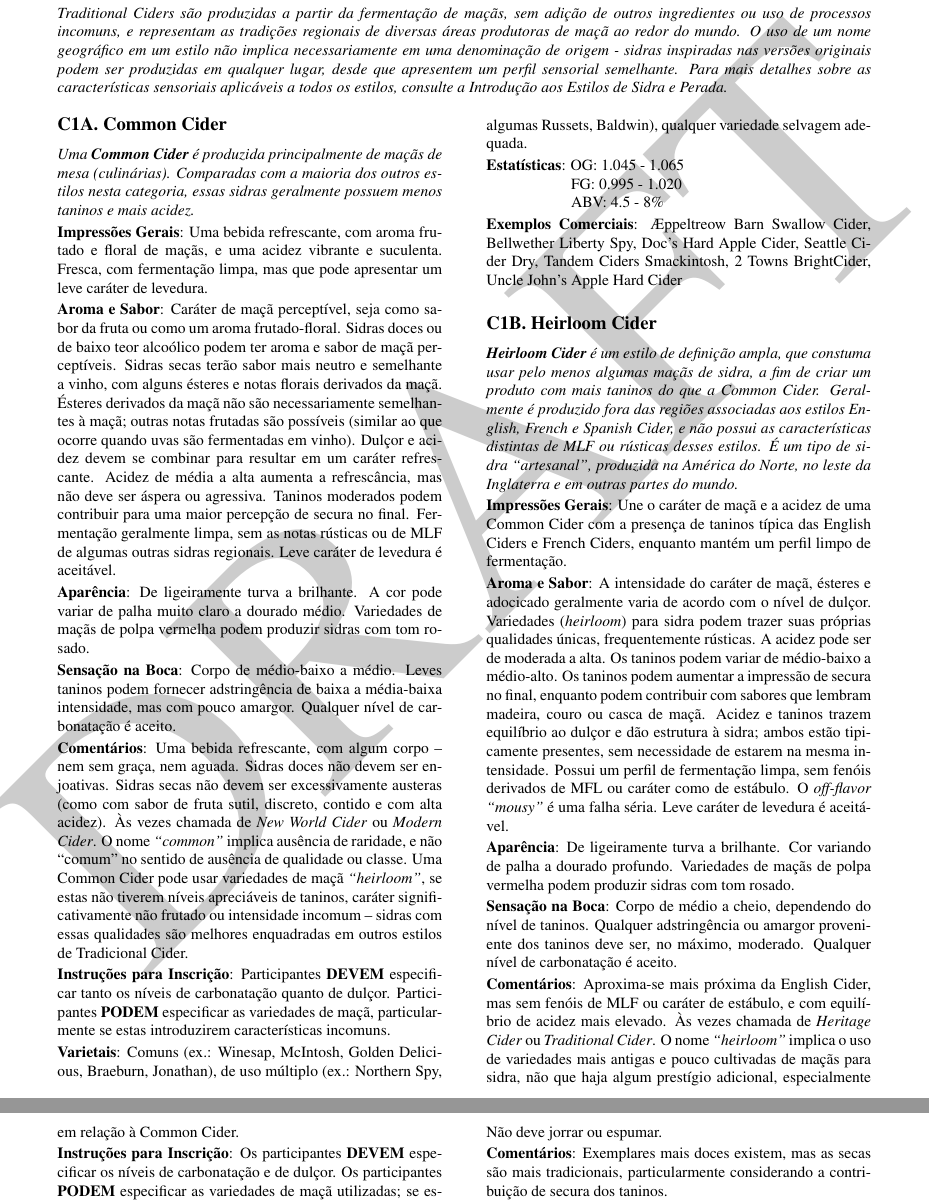
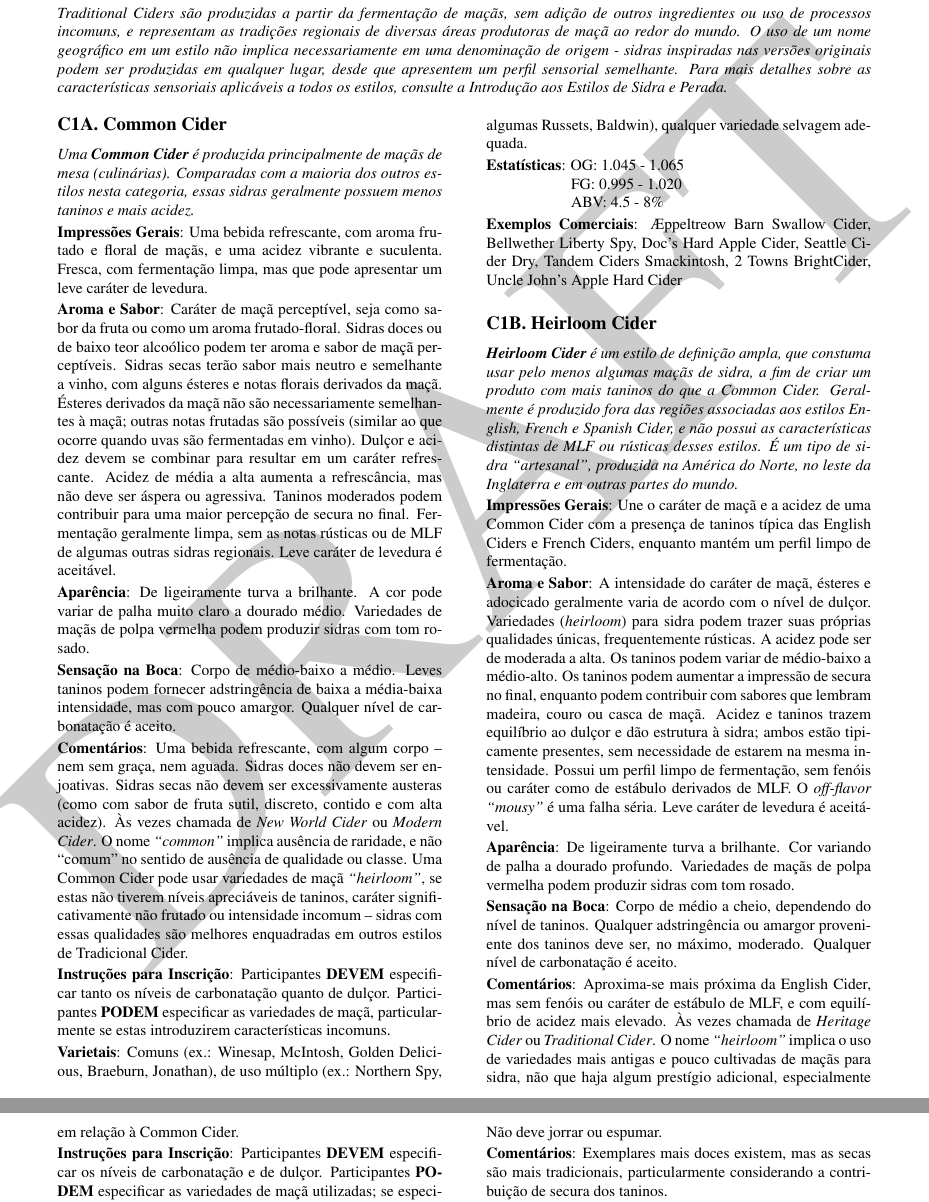
Before and after one commit to bjcp-brasil/cider-guidelines-2025-pt-br, a LaTeX document (main.tex, which reads c1-traditional-cider/c1-b-heirloom-cider.tex): two parts of pages 6 and 7 of 15, joined at a grey line, cut so that both start at the same text. Compiled offline with pdfLaTeX.

Commit message:
revisão da tradução

```diff
--- a/c1-traditional-cider/c1-b-heirloom-cider.tex
+++ b/c1-traditional-cider/c1-b-heirloom-cider.tex
@@ -6,15 +6,15 @@
 
 \textbf{Impressões Gerais}: Une o caráter de maçã e a acidez de uma Common Cider com a presença de taninos típica das English Ciders e French Ciders, enquanto mantém um perfil limpo de fermentação.
 
-\textbf{Aroma e Sabor}: A intensidade do caráter de maçã, ésteres e adocicado geralmente varia de acordo com o nível de dulçor. Variedades (\textit{heirloom}) para sidra podem trazer suas próprias qualidades únicas, frequentemente rústicas. A acidez pode ser de moderada a alta. Os taninos podem variar de médio-baixo a médio-alto. Os taninos podem aumentar a impressão de secura no final, enquanto podem contribuir com sabores que lembram madeira, couro ou casca de maçã. Acidez e taninos trazem equilíbrio ao dulçor e dão estrutura à sidra; ambos estão tipicamente presentes, sem necessidade de estarem na mesma intensidade. Possui um perfil de fermentação limpa, sem fenóis derivados de MFL ou caráter como de estábulo. O \textit{off-flavor “mousy”} é uma falha séria. Leve caráter de levedura é aceitável.
+\textbf{Aroma e Sabor}: A intensidade do caráter de maçã, ésteres e adocicado geralmente varia de acordo com o nível de dulçor. Variedades (\textit{heirloom}) para sidra podem trazer suas próprias qualidades únicas, frequentemente rústicas. A acidez pode ser de moderada a alta. Os taninos podem variar de médio-baixo a médio-alto. Os taninos podem aumentar a impressão de secura no final, enquanto podem contribuir com sabores que lembram madeira, couro ou casca de maçã. Acidez e taninos trazem equilíbrio ao dulçor e dão estrutura à sidra; ambos estão tipicamente presentes, sem necessidade de estarem na mesma intensidade. Possui um perfil limpo de fermentação, sem fenóis ou caráter como de estábulo derivados de MLF. O \textit{off-flavor “mousy”} é uma falha séria. Leve caráter de levedura é aceitável.
 
 \textbf{Aparência}: De ligeiramente turva a brilhante. Cor variando de palha a dourado profundo. Variedades de maçãs de polpa vermelha podem produzir sidras com tom rosado.
 
 \textbf{Sensação na Boca}: Corpo de médio a cheio, dependendo do nível de taninos. Qualquer adstringência ou amargor proveniente dos taninos deve ser, no máximo, moderado. Qualquer nível de carbonatação é aceito.
 
-\textbf{Comentários}: Aproxima-se mais próxima da English Cider, mas sem fenóis de MLF ou caráter de estábulo, e com equilíbrio de acidez mais elevado. Às vezes chamada de \textit{Heritage Cider} ou \textit{Traditional Cider}. O nome \textit{“heirloom”} implica o uso de variedades mais antigas e pouco cultivadas de maçãs para sidra, não que haja algum prestígio adicional, especialmente em relação à Common Cider.
+\textbf{Comentários}: Aproxima-se mais próxima da English Cider, mas sem fenóis ou caráter de estábulo de MLF, e com equilíbrio de acidez mais elevado. Às vezes chamada de \textit{Heritage Cider} ou \textit{Traditional Cider}. O nome \textit{“heirloom”} implica o uso de variedades mais antigas e pouco cultivadas de maçãs para sidra, não que haja algum prestígio adicional, especialmente em relação à Common Cider.
 
-\textbf{Instruções para Inscrição}: Os participantes \textbf{DEVEM} especificar os níveis de carbonatação e de dulçor. Os participantes \textbf{PODEM} especificar as variedades de maçã utilizadas; se especificadas, espera-se o caráter da varietal.
+\textbf{Instruções para Inscrição}: Participantes \textbf{DEVEM} especificar os níveis de carbonatação e de dulçor. Participantes \textbf{PODEM} especificar as variedades de maçã utilizadas; se especificadas, espera-se o caráter da varietal.
 
 \textbf{Varietais}: Variedades de uso múltiplo da Common Cider e muitas das mesmas variedades doces-amargas e ácidas-amargas (\textit{bittersweet} e \textit{bittersharp}) usadas em English Ciders e French Ciders, ou outras variedades \textit{heirloom} ou próprias para sidra, maçãs silvestres, varietais híbridos, selvagens tânicas.
 
```
